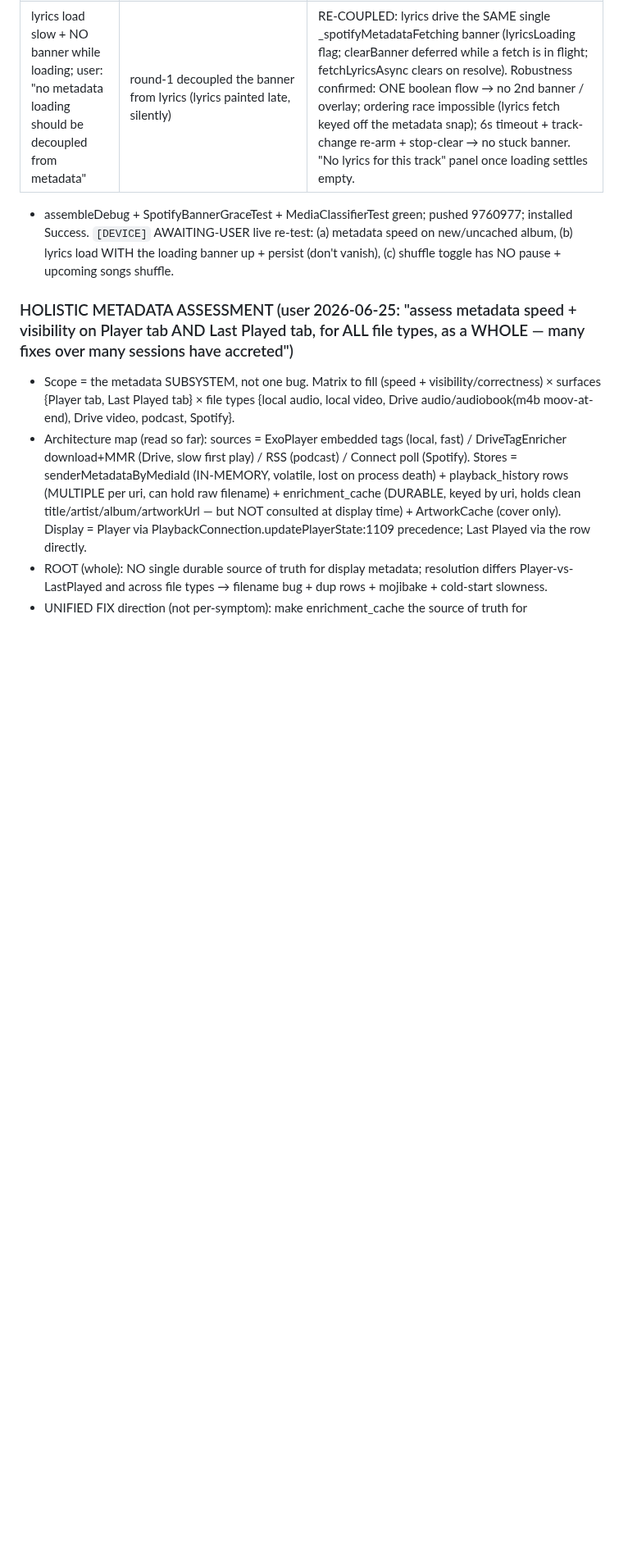
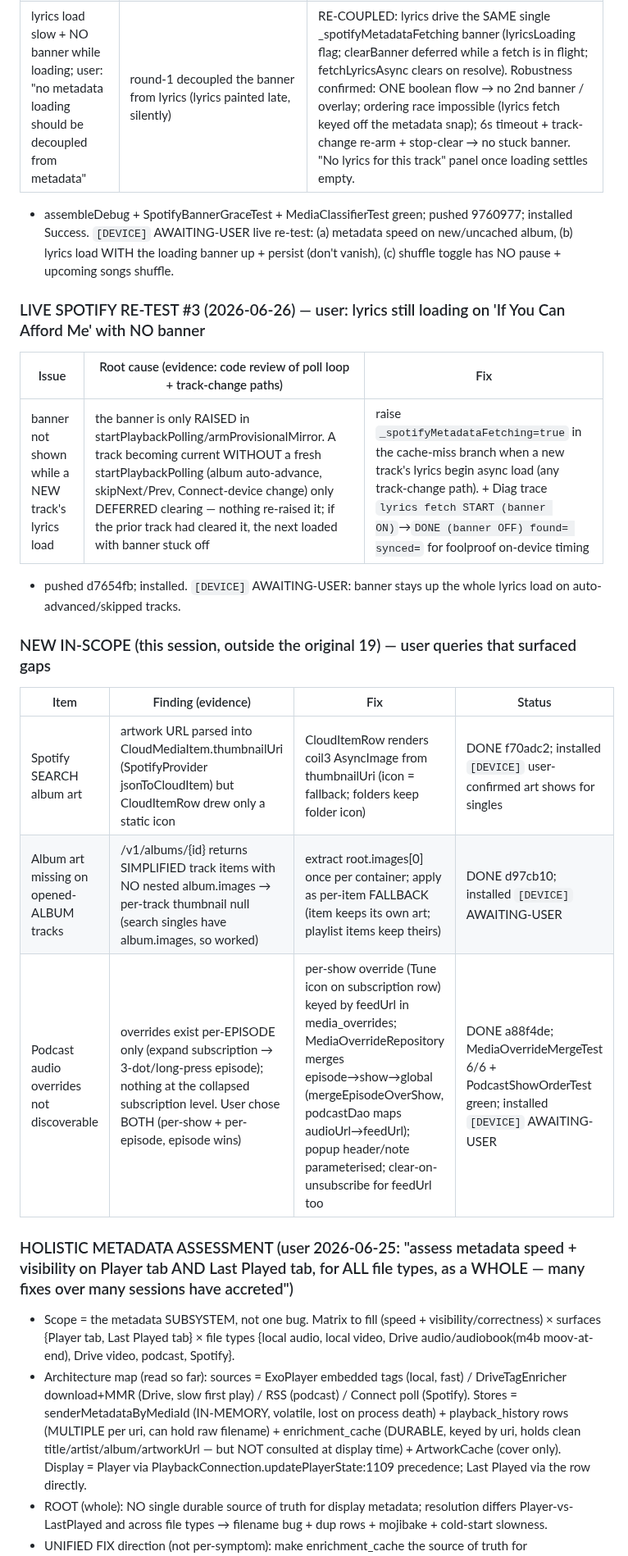
Before and after one commit to EmperorKabir/Power-Media-Player, a Markdown page: TASKS.md, the part around the change. Shown at 82% size. GitHub-like rendering; blank space fills up the shorter version.

Commit message:
docs(tasks): re-test #3 banner-raise + new in-scope (search/album art, podcast per-show override) (section R)

```diff
--- a/TASKS.md
+++ b/TASKS.md
@@ -381,6 +381,19 @@ Legend: phase I=investigate, P=plan, M=implement, V=verify-on-device.
 | lyrics load slow + NO banner while loading; user: "no metadata loading should be decoupled from metadata" | round-1 decoupled the banner from lyrics (lyrics painted late, silently) | RE-COUPLED: lyrics drive the SAME single _spotifyMetadataFetching banner (lyricsLoading flag; clearBanner deferred while a fetch is in flight; fetchLyricsAsync clears on resolve). Robustness confirmed: ONE boolean flow → no 2nd banner / overlay; ordering race impossible (lyrics fetch keyed off the metadata snap); 6s timeout + track-change re-arm + stop-clear → no stuck banner. "No lyrics for this track" panel once loading settles empty. |
 - assembleDebug + SpotifyBannerGraceTest + MediaClassifierTest green; pushed 9760977; installed Success. `[DEVICE]` AWAITING-USER live re-test: (a) metadata speed on new/uncached album, (b) lyrics load WITH the loading banner up + persist (don't vanish), (c) shuffle toggle has NO pause + upcoming songs shuffle.
 
+### LIVE SPOTIFY RE-TEST #3 (2026-06-26) — user: lyrics still loading on 'If You Can Afford Me' with NO banner
+| Issue | Root cause (evidence: code review of poll loop + track-change paths) | Fix |
+|-------|--------------------------------------------------------------------|-----|
+| banner not shown while a NEW track's lyrics load | the banner is only RAISED in startPlaybackPolling/armProvisionalMirror. A track becoming current WITHOUT a fresh startPlaybackPolling (album auto-advance, skipNext/Prev, Connect-device change) only DEFERRED clearing — nothing re-raised it; if the prior track had cleared it, the next loaded with banner stuck off | raise `_spotifyMetadataFetching=true` in the cache-miss branch when a new track's lyrics begin async load (any track-change path). + Diag trace `lyrics fetch START (banner ON)`→`DONE (banner OFF) found= synced=` for foolproof on-device timing |
+- pushed d7654fb; installed. `[DEVICE]` AWAITING-USER: banner stays up the whole lyrics load on auto-advanced/skipped tracks.
+
+### NEW IN-SCOPE (this session, outside the original 19) — user queries that surfaced gaps
+| Item | Finding (evidence) | Fix | Status |
+|------|--------------------|-----|--------|
+| Spotify SEARCH album art | artwork URL parsed into CloudMediaItem.thumbnailUri (SpotifyProvider jsonToCloudItem) but CloudItemRow drew only a static icon | CloudItemRow renders coil3 AsyncImage from thumbnailUri (icon = fallback; folders keep folder icon) | DONE f70adc2; installed `[DEVICE]` user-confirmed art shows for singles |
+| Album art missing on opened-ALBUM tracks | /v1/albums/{id} returns SIMPLIFIED track items with NO nested album.images → per-track thumbnail null (search singles have album.images, so worked) | extract root.images[0] once per container; apply as per-item FALLBACK (item keeps its own art; playlist items keep theirs) | DONE d97cb10; installed `[DEVICE]` AWAITING-USER |
+| Podcast audio overrides not discoverable | overrides exist per-EPISODE only (expand subscription → 3-dot/long-press episode); nothing at the collapsed subscription level. User chose BOTH (per-show + per-episode, episode wins) | per-show override (Tune icon on subscription row) keyed by feedUrl in media_overrides; MediaOverrideRepository merges episode→show→global (mergeEpisodeOverShow, podcastDao maps audioUrl→feedUrl); popup header/note parameterised; clear-on-unsubscribe for feedUrl too | DONE a88f4de; MediaOverrideMergeTest 6/6 + PodcastShowOrderTest green; installed `[DEVICE]` AWAITING-USER |
+
 ### HOLISTIC METADATA ASSESSMENT (user 2026-06-25: "assess metadata speed + visibility on Player tab AND Last Played tab, for ALL file types, as a WHOLE — many fixes over many sessions have accreted")
 - Scope = the metadata SUBSYSTEM, not one bug. Matrix to fill (speed + visibility/correctness) × surfaces {Player tab, Last Played tab} × file types {local audio, local video, Drive audio/audiobook(m4b moov-at-end), Drive video, podcast, Spotify}.
 - Architecture map (read so far): sources = ExoPlayer embedded tags (local, fast) / DriveTagEnricher download+MMR (Drive, slow first play) / RSS (podcast) / Connect poll (Spotify). Stores = senderMetadataByMediaId (IN-MEMORY, volatile, lost on process death) + playback_history rows (MULTIPLE per uri, can hold raw filename) + enrichment_cache (DURABLE, keyed by uri, holds clean title/artist/album/artworkUrl — but NOT consulted at display time) + ArtworkCache (cover only). Display = Player via PlaybackConnection.updatePlayerState:1109 precedence; Last Played via the row directly.
```
